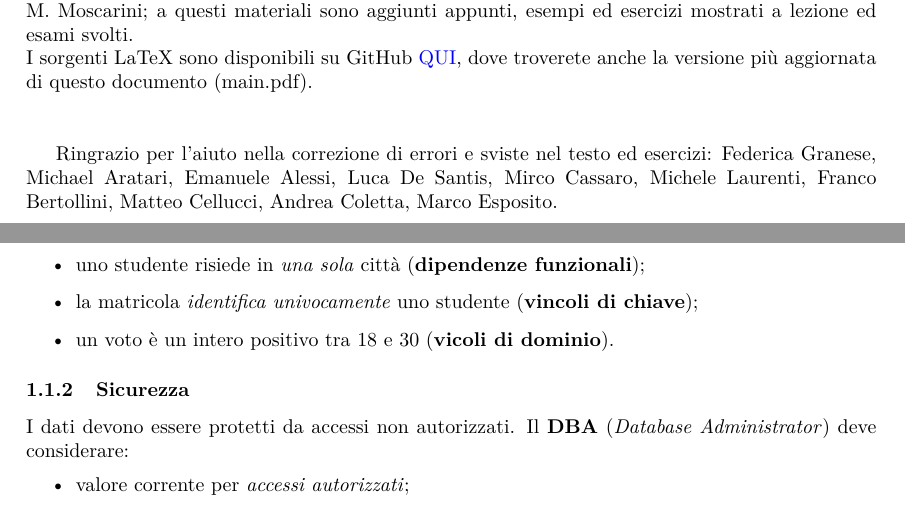
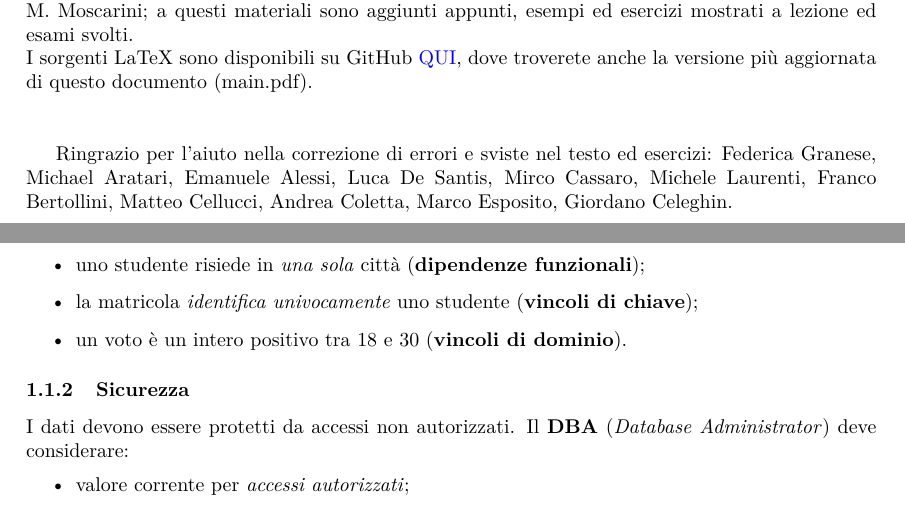
Before and after one commit to dipietrantonio/uni_database_appunti, a LaTeX document (main.tex, which reads sezioni/01-Introduzione.tex): two parts of pages 1 and 4 of 69, joined at a grey line, cut so that both start at the same text. Compiled offline with pdfLaTeX.

Commit message:
Update 01-Introduzione.tex
Corretto errore grammaticale

```diff
--- a/main.tex
+++ b/main.tex
@@ -44,7 +44,7 @@ anche la versione più aggiornata di questo documento (main.pdf).\\\\
 
 Ringrazio per l'aiuto nella correzione di errori e sviste nel testo ed esercizi: Federica Granese,
 Michael Aratari, Emanuele Alessi, Luca De Santis, Mirco Cassaro, Michele Laurenti, Franco Bertollini,
-Matteo Cellucci, Andrea Coletta, Marco Esposito.
+Matteo Cellucci, Andrea Coletta, Marco Esposito, Giordano Celeghin.
 
 
 
--- a/sezioni/01-Introduzione.tex
+++ b/sezioni/01-Introduzione.tex
@@ -34,7 +34,7 @@ videro una grande svolta quando alcuni ingegneri dell'IBM introdussero negli ann
  \begin{itemize}
   \item uno studente risiede in \emph{una sola} città (\textbf{dipendenze funzionali});
   \item la matricola \emph{identifica univocamente} uno studente (\textbf{vincoli di chiave});
-  \item un voto è un intero positivo tra 18 e 30 (\textbf{vicoli di dominio}).
+  \item un voto è un intero positivo tra 18 e 30 (\textbf{vincoli di dominio}).
  \end{itemize}
 
  \subsubsection{Sicurezza}
```
Also changed, not shown: README.md, main.pdf.
